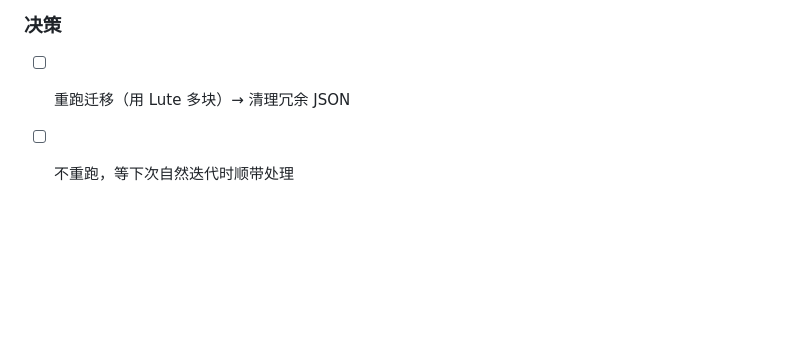
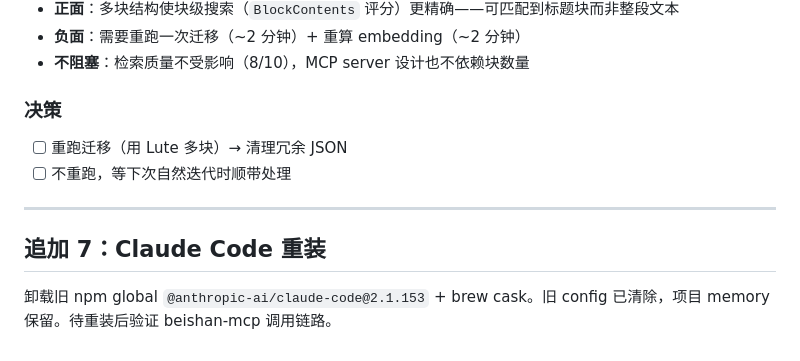
Before and after one commit to diuclive-lab/beishan-core, a Markdown page: docs/devlog/DEVLOG_20260528.md, the part around the change. GitHub-like rendering; blank space fills up the shorter version.

Commit message:
docs: 追加 Claude Code 重装记录
Co-Authored-By: Claude Opus 4.7 <noreply@anthropic.com>

```diff
--- a/docs/devlog/DEVLOG_20260528.md
+++ b/docs/devlog/DEVLOG_20260528.md
@@ -514,3 +514,9 @@ SiYuan L3 吸收后期加入了 Lute markdown 引擎。`EntryToDoc` 已升级为
 
 - [ ] 重跑迁移（用 Lute 多块）→ 清理冗余 JSON
 - [ ] 不重跑，等下次自然迭代时顺带处理
+
+---
+
+## 追加 7：Claude Code 重装
+
+卸载旧 npm global `@anthropic-ai/claude-code@2.1.153` + brew cask。旧 config 已清除，项目 memory 保留。待重装后验证 beishan-mcp 调用链路。
```
